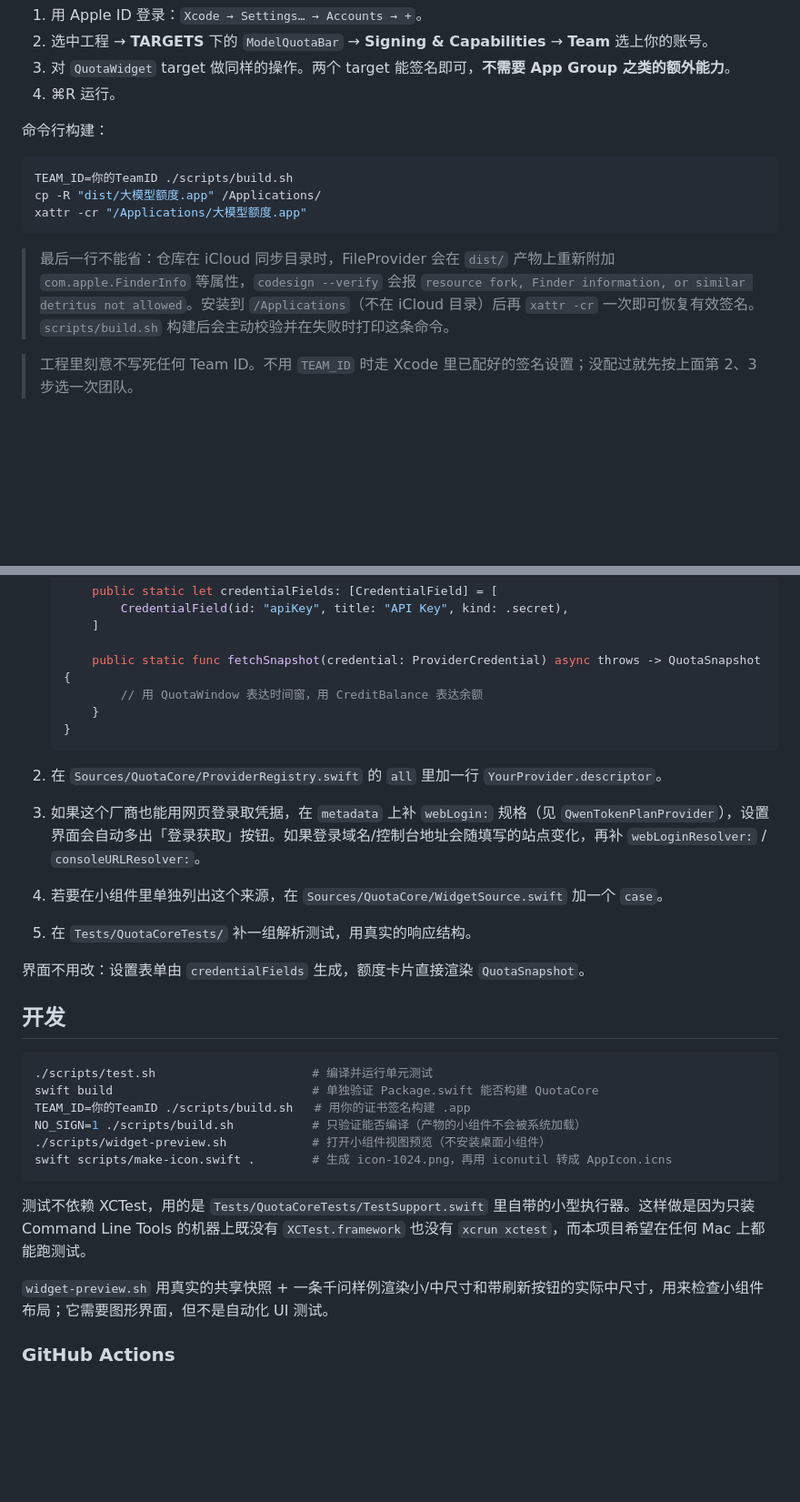
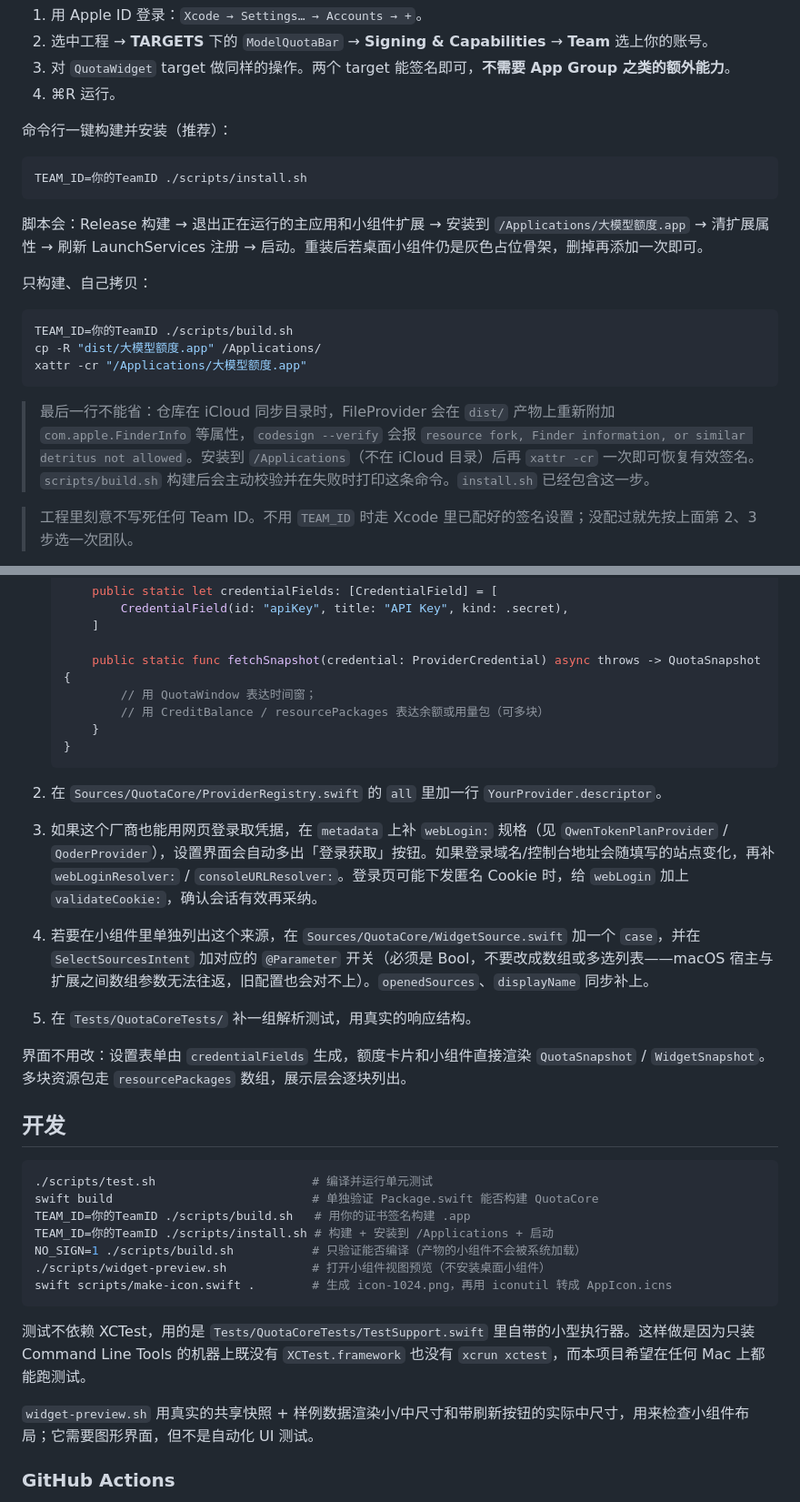
Before and after one commit to skysh3n/ModelQuotaBar, a Markdown page: README.md, 2 parts joined by grey strips. Shown at 91% size. Drawn GitHub-style; blank space fills up the shorter version.

````diff
--- a/README.md
+++ b/README.md
@@ -49,7 +56,15 @@ open ModelQuotaBar.xcodeproj
 3. 对 `QuotaWidget` target 做同样的操作。两个 target 能签名即可，**不需要 App Group 之类的额外能力**。
 4. ⌘R 运行。
 
-命令行构建：
+命令行一键构建并安装（推荐）：
+
+```bash
+TEAM_ID=你的TeamID ./scripts/install.sh
+```
+
+脚本会：Release 构建 → 退出正在运行的主应用和小组件扩展 → 安装到 `/Applications/大模型额度.app` → 清扩展属性 → 刷新 LaunchServices 注册 → 启动。重装后若桌面小组件仍是灰色占位骨架，删掉再添加一次即可。
+
+只构建、自己拷贝：
 
 ```bash
 TEAM_ID=你的TeamID ./scripts/build.sh
@@ -57,7 +72,7 @@ cp -R "dist/大模型额度.app" /Applications/
 xattr -cr "/Applications/大模型额度.app"
 ```
 
-> 最后一行不能省：仓库在 iCloud 同步目录时，FileProvider 会在 `dist/` 产物上重新附加 `com.apple.FinderInfo` 等属性，`codesign --verify` 会报 `resource fork, Finder information, or similar detritus not allowed`。安装到 `/Applications`（不在 iCloud 目录）后再 `xattr -cr` 一次即可恢复有效签名。`scripts/build.sh` 构建后会主动校验并在失败时打印这条命令。
+> 最后一行不能省：仓库在 iCloud 同步目录时，FileProvider 会在 `dist/` 产物上重新附加 `com.apple.FinderInfo` 等属性，`codesign --verify` 会报 `resource fork, Finder information, or similar detritus not allowed`。安装到 `/Applications`（不在 iCloud 目录）后再 `xattr -cr` 一次即可恢复有效签名。`scripts/build.sh` 构建后会主动校验并在失败时打印这条命令。`install.sh` 已经包含这一步。
 
 > 工程里刻意不写死任何 Team ID。不用 `TEAM_ID` 时走 Xcode 里已配好的签名设置；没配过就先按上面第 2、3 步选一次团队。
 
@@ -192,17 +237,18 @@ Cookie / API Key 等价于登录态，直觉上该放钥匙串。但**钥匙串
        ]
 
        public static func fetchSnapshot(credential: ProviderCredential) async throws -> QuotaSnapshot {
-           // 用 QuotaWindow 表达时间窗，用 CreditBalance 表达余额
+           // 用 QuotaWindow 表达时间窗；
+           // 用 CreditBalance / resourcePackages 表达余额或用量包（可多块）
        }
    }
    ```
 
 2. 在 `Sources/QuotaCore/ProviderRegistry.swift` 的 `all` 里加一行 `YourProvider.descriptor`。
-3. 如果这个厂商也能用网页登录取凭据，在 `metadata` 上补 `webLogin:` 规格（见 `QwenTokenPlanProvider`），设置界面会自动多出「登录获取」按钮。如果登录域名/控制台地址会随填写的站点变化，再补 `webLoginResolver:` / `consoleURLResolver:`。
-4. 若要在小组件里单独列出这个来源，在 `Sources/QuotaCore/WidgetSource.swift` 加一个 `case`。
+3. 如果这个厂商也能用网页登录取凭据，在 `metadata` 上补 `webLogin:` 规格（见 `QwenTokenPlanProvider` / `QoderProvider`），设置界面会自动多出「登录获取」按钮。如果登录域名/控制台地址会随填写的站点变化，再补 `webLoginResolver:` / `consoleURLResolver:`。登录页可能下发匿名 Cookie 时，给 `webLogin` 加上 `validateCookie:`，确认会话有效再采纳。
+4. 若要在小组件里单独列出这个来源，在 `Sources/QuotaCore/WidgetSource.swift` 加一个 `case`，并在 `SelectSourcesIntent` 加对应的 `@Parameter` 开关（必须是 Bool，不要改成数组或多选列表——macOS 宿主与扩展之间数组参数无法往返，旧配置也会对不上）。`openedSources`、`displayName` 同步补上。
 5. 在 `Tests/QuotaCoreTests/` 补一组解析测试，用真实的响应结构。
 
-界面不用改：设置表单由 `credentialFields` 生成，额度卡片直接渲染 `QuotaSnapshot`。
+界面不用改：设置表单由 `credentialFields` 生成，额度卡片和小组件直接渲染 `QuotaSnapshot` / `WidgetSnapshot`。多块资源包走 `resourcePackages` 数组，展示层会逐块列出。
 
 ## 开发
 
@@ -210,6 +256,7 @@ Cookie / API Key 等价于登录态，直觉上该放钥匙串。但**钥匙串
 ./scripts/test.sh                      # 编译并运行单元测试
 swift build                            # 单独验证 Package.swift 能否构建 QuotaCore
 TEAM_ID=你的TeamID ./scripts/build.sh   # 用你的证书签名构建 .app
+TEAM_ID=你的TeamID ./scripts/install.sh # 构建 + 安装到 /Applications + 启动
 NO_SIGN=1 ./scripts/build.sh           # 只验证能否编译（产物的小组件不会被系统加载）
 ./scripts/widget-preview.sh            # 打开小组件视图预览（不安装桌面小组件）
 swift scripts/make-icon.swift .        # 生成 icon-1024.png，再用 iconutil 转成 AppIcon.icns
@@ -217,7 +264,7 @@ swift scripts/make-icon.swift .        # 生成 icon-1024.png，再用 iconutil
 
 测试不依赖 XCTest，用的是 `Tests/QuotaCoreTests/TestSupport.swift` 里自带的小型执行器。这样做是因为只装 Command Line Tools 的机器上既没有 `XCTest.framework` 也没有 `xcrun xctest`，而本项目希望在任何 Mac 上都能跑测试。
 
-`widget-preview.sh` 用真实的共享快照 + 一条千问样例渲染小/中尺寸和带刷新按钮的实际中尺寸，用来检查小组件布局；它需要图形界面，但不是自动化 UI 测试。
+`widget-preview.sh` 用真实的共享快照 + 样例数据渲染小/中尺寸和带刷新按钮的实际中尺寸，用来检查小组件布局；它需要图形界面，但不是自动化 UI 测试。
 
 ### GitHub Actions
 
````
Also changed, not shown: other parts of README.md (+62 -21 lines), docs/images/app-card.png, docs/images/widget-medium.png.
